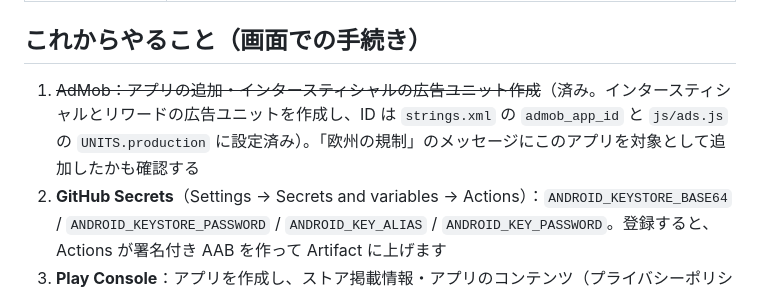
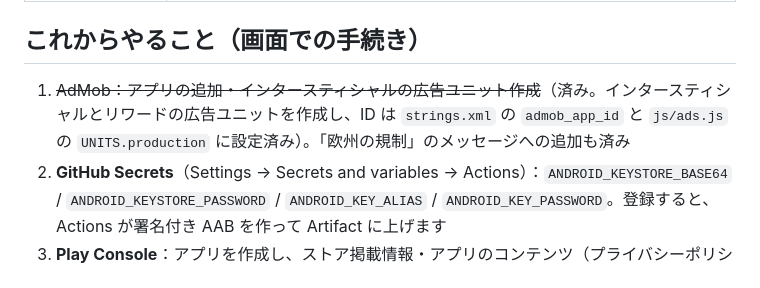
Before and after one commit to techgymjp/homerun, a Markdown page: docs/ANDROID.md, the part around the change. Rendered like a GitHub page.

Commit message:
Android 版メモ：AdMob の欧州の規制メッセージ追加済みを反映
Co-Authored-By: Claude Opus 5.5 <noreply@anthropic.com>
Claude-Session: https://claude.ai/code/session_01T5xivXWJ6Tg2zzva7oXHwp

```diff
--- a/docs/ANDROID.md
+++ b/docs/ANDROID.md
@@ -23,7 +23,7 @@
 
 ## これからやること（画面での手続き）
 
-1. ~~AdMob：アプリの追加・インタースティシャルの広告ユニット作成~~（済み。インタースティシャルとリワードの広告ユニットを作成し、ID は `strings.xml` の `admob_app_id` と `js/ads.js` の `UNITS.production` に設定済み）。「欧州の規制」のメッセージにこのアプリを対象として追加したかも確認する
+1. ~~AdMob：アプリの追加・インタースティシャルの広告ユニット作成~~（済み。インタースティシャルとリワードの広告ユニットを作成し、ID は `strings.xml` の `admob_app_id` と `js/ads.js` の `UNITS.production` に設定済み）。「欧州の規制」のメッセージへの追加も済み
 2. **GitHub Secrets**（Settings → Secrets and variables → Actions）：`ANDROID_KEYSTORE_BASE64` / `ANDROID_KEYSTORE_PASSWORD` / `ANDROID_KEY_ALIAS` / `ANDROID_KEY_PASSWORD`。登録すると、Actions が署名付き AAB を作って Artifact に上げます
 3. **Play Console**：アプリを作成し、ストア掲載情報・アプリのコンテンツ（プライバシーポリシー https://techgym.jp/privacy-policy/ 、広告あり、広告 ID 使用など）を入力して、AAB をアップロードする
 
```
